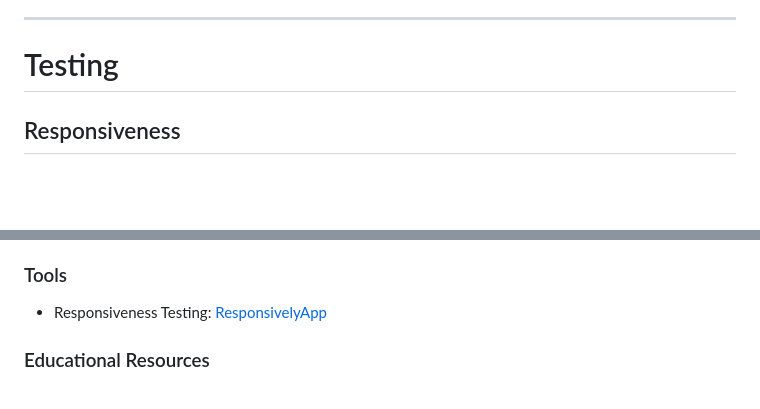
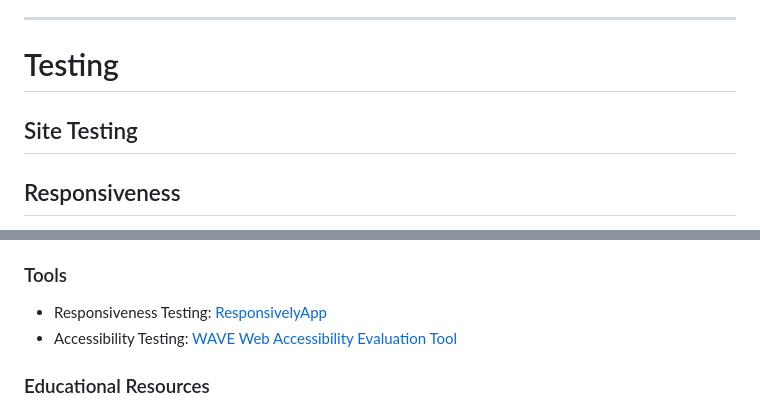
Before and after one commit to CarlMurray/failte-pp2, a Markdown page: README.md, 2 parts joined by grey strips. Drawn GitHub-style; blank space fills up the shorter version.

Commit message:
add accessibility testing credit

```diff
--- a/README.md
+++ b/README.md
@@ -82,6 +82,10 @@ The key goals for this project include providing a user-friendly experience for
 
 # Testing
 
+## Site Testing
+
+
+
 ## Responsiveness
 
 - Testing for responsiveness was conducted using Chrome Dev Tools and ResponsivelyApp.
@@ -114,6 +118,7 @@ The key goals for this project include providing a user-friendly experience for
 
 ### Tools
 - Responsiveness Testing: [ResponsivelyApp](https://responsively.app/)
+- Accessibility Testing: [WAVE Web Accessibility Evaluation Tool](https://wave.webaim.org/)
 
 ### Educational Resources
 - [MDN Documentation](https://developer.mozilla.org/en-US/)
```
